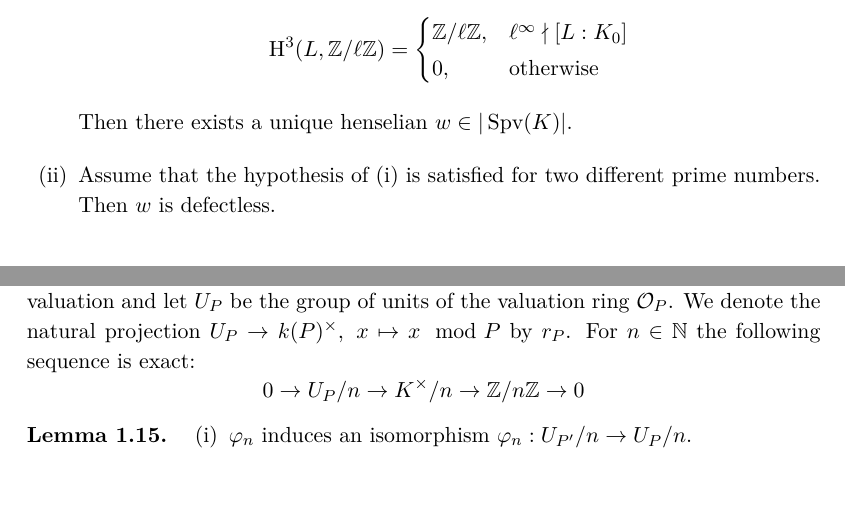
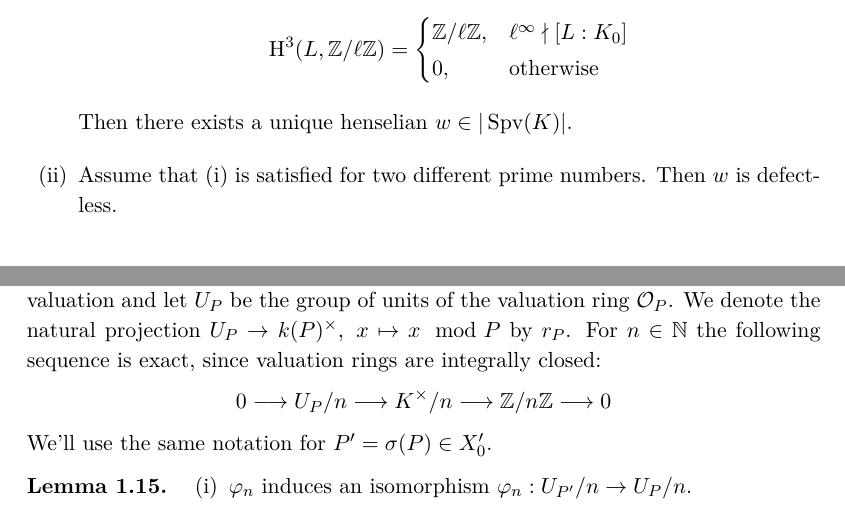
Before and after one commit to yishn/Uni, a LaTeX thesis (Master Thesis/thesis.tex, which reads Master Thesis/synopsis.tex): two parts of pages 11 and 13 of 18, joined at a grey line, cut so that both start at the same text, the shorter picture padded with empty space. Compiled offline with XeLaTeX.

Commit message:
Small changes

```diff
--- a/Master Thesis/synopsis.tex
+++ b/Master Thesis/synopsis.tex
@@ -112,7 +112,7 @@ Let $K_0/K$ be an algebraic extension.
 0, & \text{otherwise}
 \end{cases} \]
 Then there exists a unique henselian $w\in|\operatorname{Spv}(K)|$.
-\item Assume that the hypothesis of (i) is satisfied for two different prime numbers. Then $w$ is defectless.
+\item Assume that (i) is satisfied for two different prime numbers. Then $w$ is defectless.
 \end{enumerate}
 \end{proposition}
 
@@ -173,8 +173,9 @@ Obviously, for intermediate fields $L\subset M$ of $\overline{K}/K$ the followin
 L'^\times/n \ar[r, "\varphi_n"]\dar & L^\times/n \dar\\
 M'^\times/n \ar[r, "\varphi_n"'] & M^\times/n
 \end{tikzcd} \]
-Let $P\in X_0$ and $v_P:K\to\mathbb{Z}\cup\{\infty\}$ be the corresponding discrete normalized valuation and let $U_P$ be the group of units of the valuation ring $\mathcal{O}_P$. We denote the natural projection $U_P\to k(P)^\times,\ x\mapsto x\mod P$ by $r_P$. For $n\in\mathbb{N}$ the following sequence is exact:
-\[ 0\to U_P/n\to K^\times/n\to\mathbb{Z}/n\mathbb{Z}\to 0 \]
+Let $P\in X_0$ and $v_P:K\to\mathbb{Z}\cup\{\infty\}$ be the corresponding discrete normalized valuation and let $U_P$ be the group of units of the valuation ring $\mathcal{O}_P$. We denote the natural projection $U_P\to k(P)^\times,\ x\mapsto x\mod P$ by $r_P$. For $n\in\mathbb{N}$ the following sequence is exact, since valuation rings are integrally closed:
+\[ 0\longrightarrow U_P/n\longrightarrow K^\times/n\longrightarrow\mathbb{Z}/n\mathbb{Z}\longrightarrow 0 \]
+We'll use the same notation for $P' = \sigma(P)\in X'_0$.
 
 \begin{lemma}\phantomsection\label{4.3}
 \begin{enumerate}[(i)]
```
Also changed, not shown: Master Thesis/synopsis.tex (4 more changed lines).
